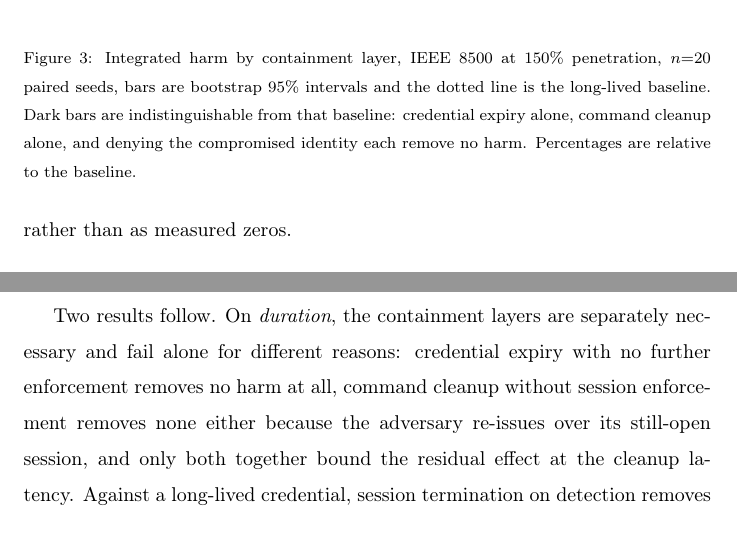
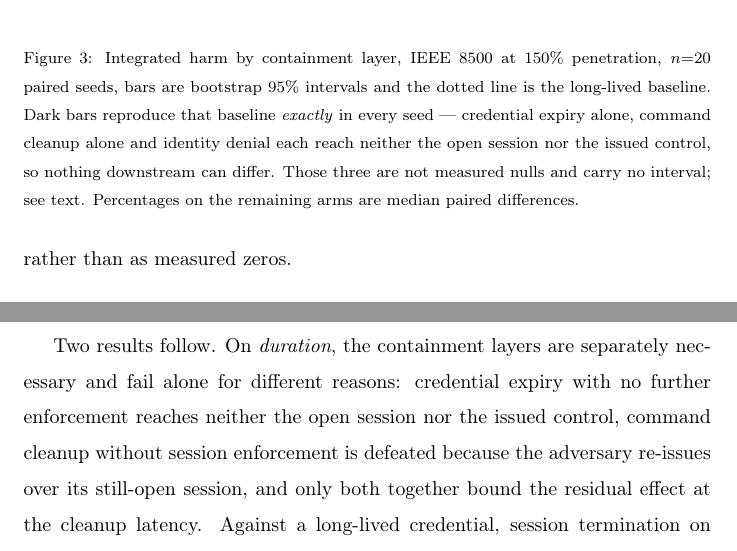
Before and after one commit to huuhuannt1998/containder, a LaTeX paper (manuscripts/CONTAINDER/main.tex, which reads manuscripts/CONTAINDER/sections/08b_preliminary.tex, manuscripts/CONTAINDER/sections/11_conclusion.tex): two parts of pages 29 and 39 of 50, joined at a grey line, cut so that both start at the same text. Compiled offline with pdfLaTeX.

Commit message:
Make the identical-arm language consistent across figure and conclusion
The figure caption still said "indistinguishable from baseline" and the
conclusion "removes no harm at all". Both are the measurement framing the
results section abandoned. An arm that reproduces its baseline exactly in
every seed is not indistinguishable from it; it reaches no layer that could
make it differ.

Co-Authored-By: Claude Opus 5 (1M context) <noreply@anthropic.com>

```diff
--- a/manuscripts/CONTAINDER/sections/08b_preliminary.tex
+++ b/manuscripts/CONTAINDER/sections/08b_preliminary.tex
@@ -255,8 +255,10 @@ contrast survives Holm correction within its family at $\alpha = 0.05$.
 \includegraphics[width=\columnwidth]{figures/fig_layers.pdf}
 \caption{Integrated harm by containment layer, IEEE~8500 at $150\%$ penetration, $n{=}20$ paired
 seeds, bars are bootstrap $95\%$ intervals and the dotted line is the long-lived baseline. Dark
-bars are indistinguishable from that baseline: credential expiry alone, command cleanup alone, and
-denying the compromised identity each remove no harm. Percentages are relative to the baseline.}
+bars reproduce that baseline \emph{exactly} in every seed --- credential expiry alone, command
+cleanup alone and identity denial each reach neither the open session nor the issued control, so
+nothing downstream can differ. Those three are not measured nulls and carry no interval; see text.
+Percentages on the remaining arms are median paired differences.}
 \label{fig:layers}
 \end{figure}
 
--- a/manuscripts/CONTAINDER/sections/11_conclusion.tex
+++ b/manuscripts/CONTAINDER/sections/11_conclusion.tex
@@ -10,10 +10,10 @@ property of withdrawing a credential. It is a property of withdrawing authority
 that can carry it.
 
 Two results follow. On \emph{duration}, the containment layers are separately necessary and fail
-alone for different reasons: credential expiry with no further enforcement removes no harm at all,
-command cleanup without session enforcement removes none either because the adversary re-issues
-over its still-open session, and only both together bound the residual effect at the cleanup
-latency. Against a long-lived credential, session termination on detection removes about half the
+alone for different reasons: credential expiry with no further enforcement reaches neither the open
+session nor the issued control, command cleanup without session enforcement is defeated because the
+adversary re-issues over its still-open session, and only both together bound the residual effect
+at the cleanup latency. Against a long-lived credential, session termination on detection removes about half the
 integrated harm and command cancellation about three quarters. Bounded lifetime truncates the
 exposure window rather than attenuating the excursion inside it, so the benefit is a lifetime the
 operator chooses against the exposure their detection and response leaves open, and it is paid for
```
Also changed, not shown: manuscripts/CONTAINDER/main.pdf.
